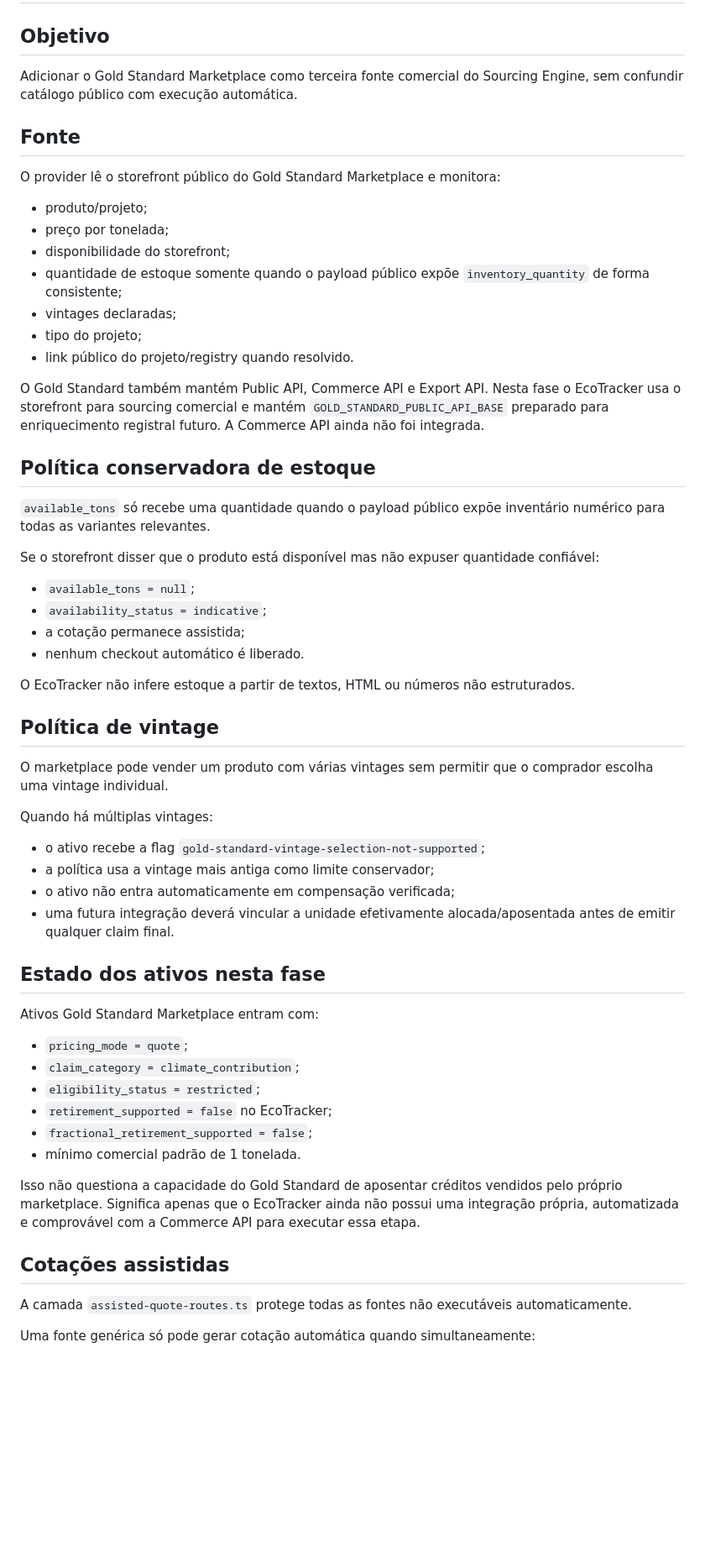
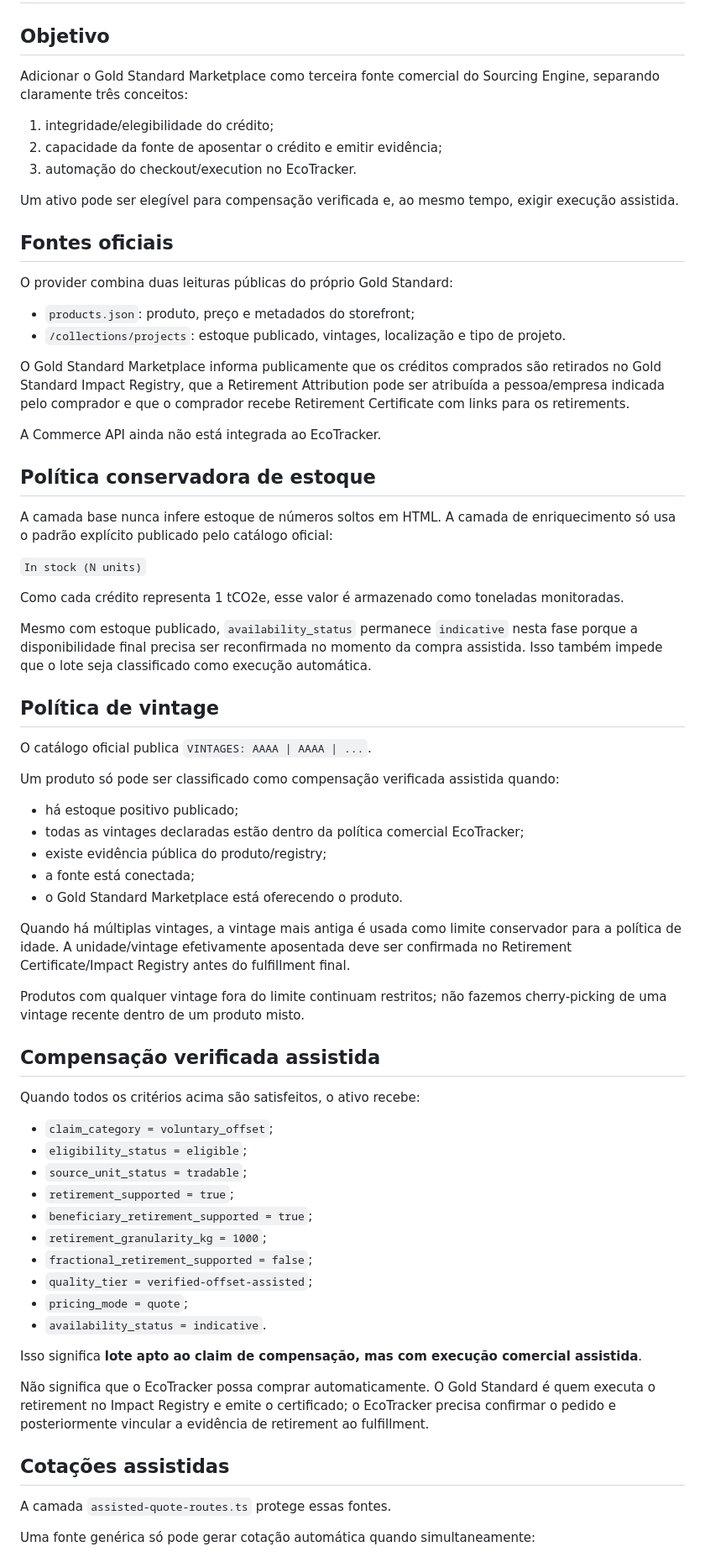
Before and after one commit to HenriqueGuilhermeUx/ecotracker, a Markdown page: docs/sourcing-gold-standard-marketplace.md, the part around one of its changes. Shown at 84% size. Drawn GitHub-style; blank space fills up the shorter version.

Commit message:
Documentar compensação verificada assistida Gold Standard

```diff
--- a/docs/sourcing-gold-standard-marketplace.md
+++ b/docs/sourcing-gold-standard-marketplace.md
@@ -2,62 +2,73 @@
 
 ## Objetivo
 
-Adicionar o Gold Standard Marketplace como terceira fonte comercial do Sourcing Engine, sem confundir catálogo público com execução automática.
+Adicionar o Gold Standard Marketplace como terceira fonte comercial do Sourcing Engine, separando claramente três conceitos:
 
-## Fonte
+1. integridade/elegibilidade do crédito;
+2. capacidade da fonte de aposentar o crédito e emitir evidência;
+3. automação do checkout/execution no EcoTracker.
 
-O provider lê o storefront público do Gold Standard Marketplace e monitora:
+Um ativo pode ser elegível para compensação verificada e, ao mesmo tempo, exigir execução assistida.
 
-- produto/projeto;
-- preço por tonelada;
-- disponibilidade do storefront;
-- quantidade de estoque somente quando o payload público expõe `inventory_quantity` de forma consistente;
-- vintages declaradas;
-- tipo do projeto;
-- link público do projeto/registry quando resolvido.
+## Fontes oficiais
 
-O Gold Standard também mantém Public API, Commerce API e Export API. Nesta fase o EcoTracker usa o storefront para sourcing comercial e mantém `GOLD_STANDARD_PUBLIC_API_BASE` preparado para enriquecimento registral futuro. A Commerce API ainda não foi integrada.
+O provider combina duas leituras públicas do próprio Gold Standard:
+
+- `products.json`: produto, preço e metadados do storefront;
+- `/collections/projects`: estoque publicado, vintages, localização e tipo de projeto.
+
+O Gold Standard Marketplace informa publicamente que os créditos comprados são retirados no Gold Standard Impact Registry, que a Retirement Attribution pode ser atribuída a pessoa/empresa indicada pelo comprador e que o comprador recebe Retirement Certificate com links para os retirements.
+
+A Commerce API ainda não está integrada ao EcoTracker.
 
 ## Política conservadora de estoque
 
-`available_tons` só recebe uma quantidade quando o payload público expõe inventário numérico para todas as variantes relevantes.
+A camada base nunca infere estoque de números soltos em HTML. A camada de enriquecimento só usa o padrão explícito publicado pelo catálogo oficial:
 
-Se o storefront disser que o produto está disponível mas não expuser quantidade confiável:
+`In stock (N units)`
 
-- `available_tons = null`;
-- `availability_status = indicative`;
-- a cotação permanece assistida;
-- nenhum checkout automático é liberado.
+Como cada crédito representa 1 tCO2e, esse valor é armazenado como toneladas monitoradas.
 
-O EcoTracker não infere estoque a partir de textos, HTML ou números não estruturados.
+Mesmo com estoque publicado, `availability_status` permanece `indicative` nesta fase porque a disponibilidade final precisa ser reconfirmada no momento da compra assistida. Isso também impede que o lote seja classificado como execução automática.
 
 ## Política de vintage
 
-O marketplace pode vender um produto com várias vintages sem permitir que o comprador escolha uma vintage individual.
+O catálogo oficial publica `VINTAGES: AAAA | AAAA | ...`.
 
-Quando há múltiplas vintages:
+Um produto só pode ser classificado como compensação verificada assistida quando:
 
-- o ativo recebe a flag `gold-standard-vintage-selection-not-supported`;
-- a política usa a vintage mais antiga como limite conservador;
-- o ativo não entra automaticamente em compensação verificada;
-- uma futura integração deverá vincular a unidade efetivamente alocada/aposentada antes de emitir qualquer claim final.
+- há estoque positivo publicado;
+- todas as vintages declaradas estão dentro da política comercial EcoTracker;
+- existe evidência pública do produto/registry;
+- a fonte está conectada;
+- o Gold Standard Marketplace está oferecendo o produto.
 
-## Estado dos ativos nesta fase
+Quando há múltiplas vintages, a vintage mais antiga é usada como limite conservador para a política de idade. A unidade/vintage efetivamente aposentada deve ser confirmada no Retirement Certificate/Impact Registry antes do fulfillment final.
 
-Ativos Gold Standard Marketplace entram com:
+Produtos com qualquer vintage fora do limite continuam restritos; não fazemos cherry-picking de uma vintage recente dentro de um produto misto.
 
+## Compensação verificada assistida
+
+Quando todos os critérios acima são satisfeitos, o ativo recebe:
+
+- `claim_category = voluntary_offset`;
+- `eligibility_status = eligible`;
+- `source_unit_status = tradable`;
+- `retirement_supported = true`;
+- `beneficiary_retirement_supported = true`;
+- `retirement_granularity_kg = 1000`;
+- `fractional_retirement_supported = false`;
+- `quality_tier = verified-offset-assisted`;
 - `pricing_mode = quote`;
-- `claim_category = climate_contribution`;
-- `eligibility_status = restricted`;
-- `retirement_supported = false` no EcoTracker;
-- `fractional_retirement_supported = false`;
-- mínimo comercial padrão de 1 tonelada.
+- `availability_status = indicative`.
 
-Isso não questiona a capacidade do Gold Standard de aposentar créditos vendidos pelo próprio marketplace. Significa apenas que o EcoTracker ainda não possui uma integração própria, automatizada e comprovável com a Commerce API para executar essa etapa.
+Isso significa **lote apto ao claim de compensação, mas com execução comercial assistida**.
+
+Não significa que o EcoTracker possa comprar automaticamente. O Gold Standard é quem executa o retirement no Impact Registry e emite o certificado; o EcoTracker precisa confirmar o pedido e posteriormente vincular a evidência de retirement ao fulfillment.
 
 ## Cotações assistidas
 
-A camada `assisted-quote-routes.ts` protege todas as fontes não executáveis automaticamente.
+A camada `assisted-quote-routes.ts` protege essas fontes.
 
 Uma fonte genérica só pode gerar cotação automática quando simultaneamente:
 
```
Also changed, not shown: other parts of docs/sourcing-gold-standard-marketplace.md (+19 -18 lines).
